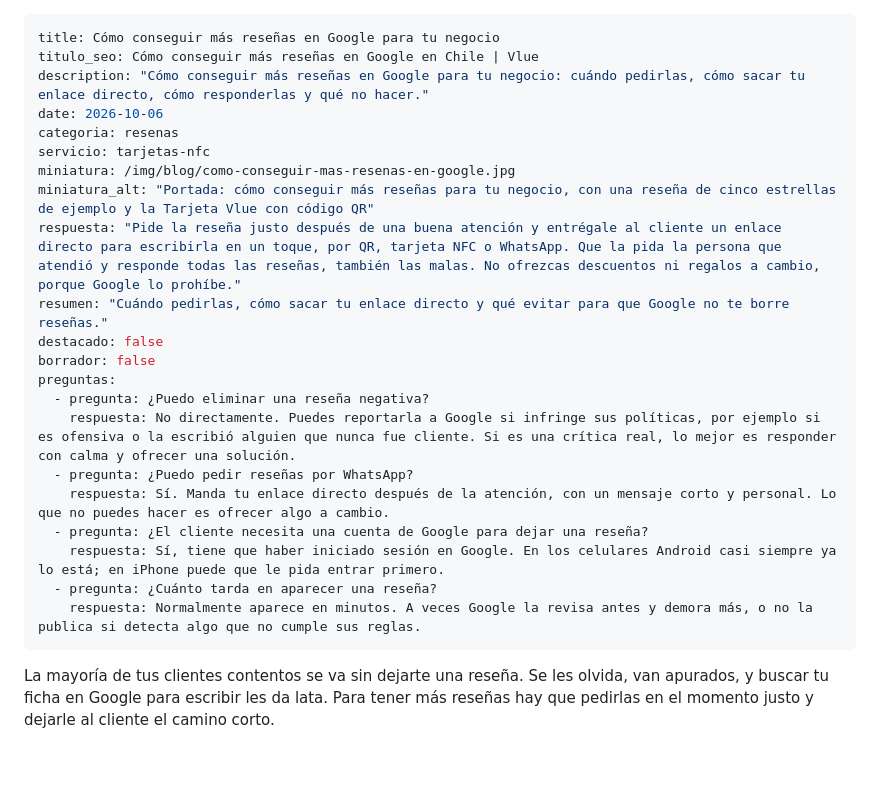
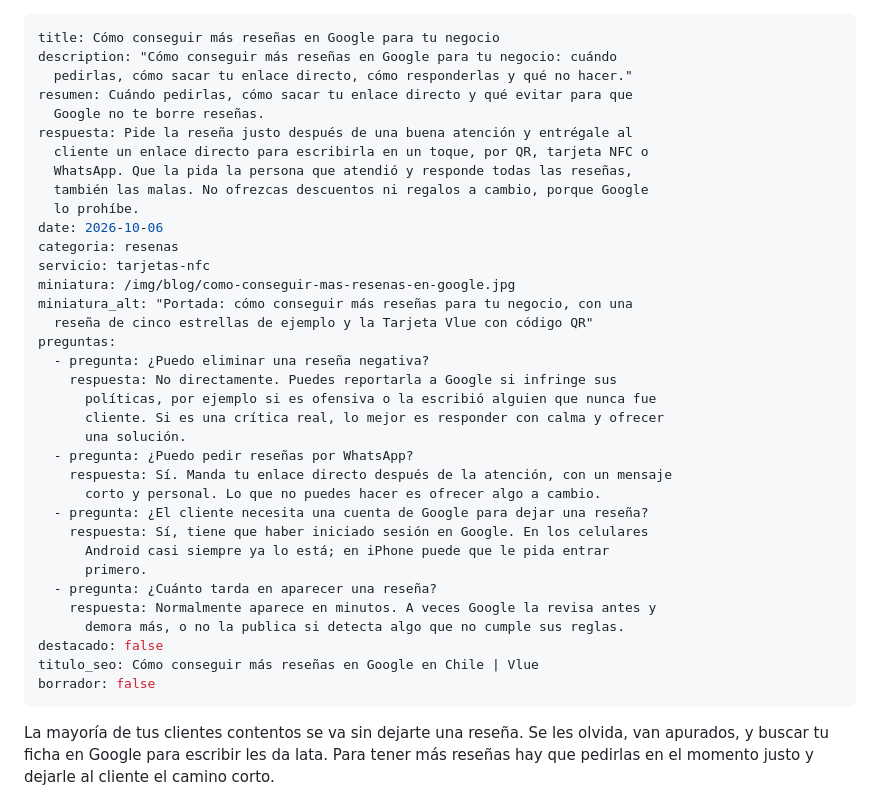
Before and after one commit to vluetapes/vluetechservices, a Markdown page: blog/articulos/como-conseguir-mas-resenas-en-google.md, the part around one of its changes. Drawn GitHub-style; blank space fills up the shorter version.

Commit message:
Update blog/articulos/como-conseguir-mas-resenas-en-google.md (via Pages CMS)

```diff
--- a/blog/articulos/como-conseguir-mas-resenas-en-google.md
+++ b/blog/articulos/como-conseguir-mas-resenas-en-google.md
@@ -1,27 +1,40 @@
 ---
 title: Cómo conseguir más reseñas en Google para tu negocio
-titulo_seo: Cómo conseguir más reseñas en Google en Chile | Vlue
-description: "Cómo conseguir más reseñas en Google para tu negocio: cuándo pedirlas, cómo sacar tu enlace directo, cómo responderlas y qué no hacer."
+description: "Cómo conseguir más reseñas en Google para tu negocio: cuándo
+  pedirlas, cómo sacar tu enlace directo, cómo responderlas y qué no hacer."
+resumen: Cuándo pedirlas, cómo sacar tu enlace directo y qué evitar para que
+  Google no te borre reseñas.
+respuesta: Pide la reseña justo después de una buena atención y entrégale al
+  cliente un enlace directo para escribirla en un toque, por QR, tarjeta NFC o
+  WhatsApp. Que la pida la persona que atendió y responde todas las reseñas,
+  también las malas. No ofrezcas descuentos ni regalos a cambio, porque Google
+  lo prohíbe.
 date: 2026-10-06
 categoria: resenas
 servicio: tarjetas-nfc
 miniatura: /img/blog/como-conseguir-mas-resenas-en-google.jpg
-miniatura_alt: "Portada: cómo conseguir más reseñas para tu negocio, con una reseña de cinco estrellas de ejemplo y la Tarjeta Vlue con código QR"
-respuesta: "Pide la reseña justo después de una buena atención y entrégale al cliente un enlace directo para escribirla en un toque, por QR, tarjeta NFC o WhatsApp. Que la pida la persona que atendió y responde todas las reseñas, también las malas. No ofrezcas descuentos ni regalos a cambio, porque Google lo prohíbe."
-resumen: "Cuándo pedirlas, cómo sacar tu enlace directo y qué evitar para que Google no te borre reseñas."
-destacado: false
-borrador: false
+miniatura_alt: "Portada: cómo conseguir más reseñas para tu negocio, con una
+  reseña de cinco estrellas de ejemplo y la Tarjeta Vlue con código QR"
 preguntas:
   - pregunta: ¿Puedo eliminar una reseña negativa?
-    respuesta: No directamente. Puedes reportarla a Google si infringe sus políticas, por ejemplo si es ofensiva o la escribió alguien que nunca fue cliente. Si es una crítica real, lo mejor es responder con calma y ofrecer una solución.
+    respuesta: No directamente. Puedes reportarla a Google si infringe sus
+      políticas, por ejemplo si es ofensiva o la escribió alguien que nunca fue
+      cliente. Si es una crítica real, lo mejor es responder con calma y ofrecer
+      una solución.
   - pregunta: ¿Puedo pedir reseñas por WhatsApp?
-    respuesta: Sí. Manda tu enlace directo después de la atención, con un mensaje corto y personal. Lo que no puedes hacer es ofrecer algo a cambio.
+    respuesta: Sí. Manda tu enlace directo después de la atención, con un mensaje
+      corto y personal. Lo que no puedes hacer es ofrecer algo a cambio.
   - pregunta: ¿El cliente necesita una cuenta de Google para dejar una reseña?
-    respuesta: Sí, tiene que haber iniciado sesión en Google. En los celulares Android casi siempre ya lo está; en iPhone puede que le pida entrar primero.
+    respuesta: Sí, tiene que haber iniciado sesión en Google. En los celulares
+      Android casi siempre ya lo está; en iPhone puede que le pida entrar
+      primero.
   - pregunta: ¿Cuánto tarda en aparecer una reseña?
-    respuesta: Normalmente aparece en minutos. A veces Google la revisa antes y demora más, o no la publica si detecta algo que no cumple sus reglas.
+    respuesta: Normalmente aparece en minutos. A veces Google la revisa antes y
+      demora más, o no la publica si detecta algo que no cumple sus reglas.
+destacado: false
+titulo_seo: Cómo conseguir más reseñas en Google en Chile | Vlue
+borrador: false
 ---
-
 La mayoría de tus clientes contentos se va sin dejarte una reseña. Se les olvida, van apurados, y buscar tu ficha en Google para escribir les da lata. Para tener más reseñas hay que pedirlas en el momento justo y dejarle al cliente el camino corto.
 
 ## Por qué importan las reseñas en Google Maps
```
Also changed, not shown: other parts of blog/articulos/como-conseguir-mas-resenas-en-google.md (+3 -2 lines).
